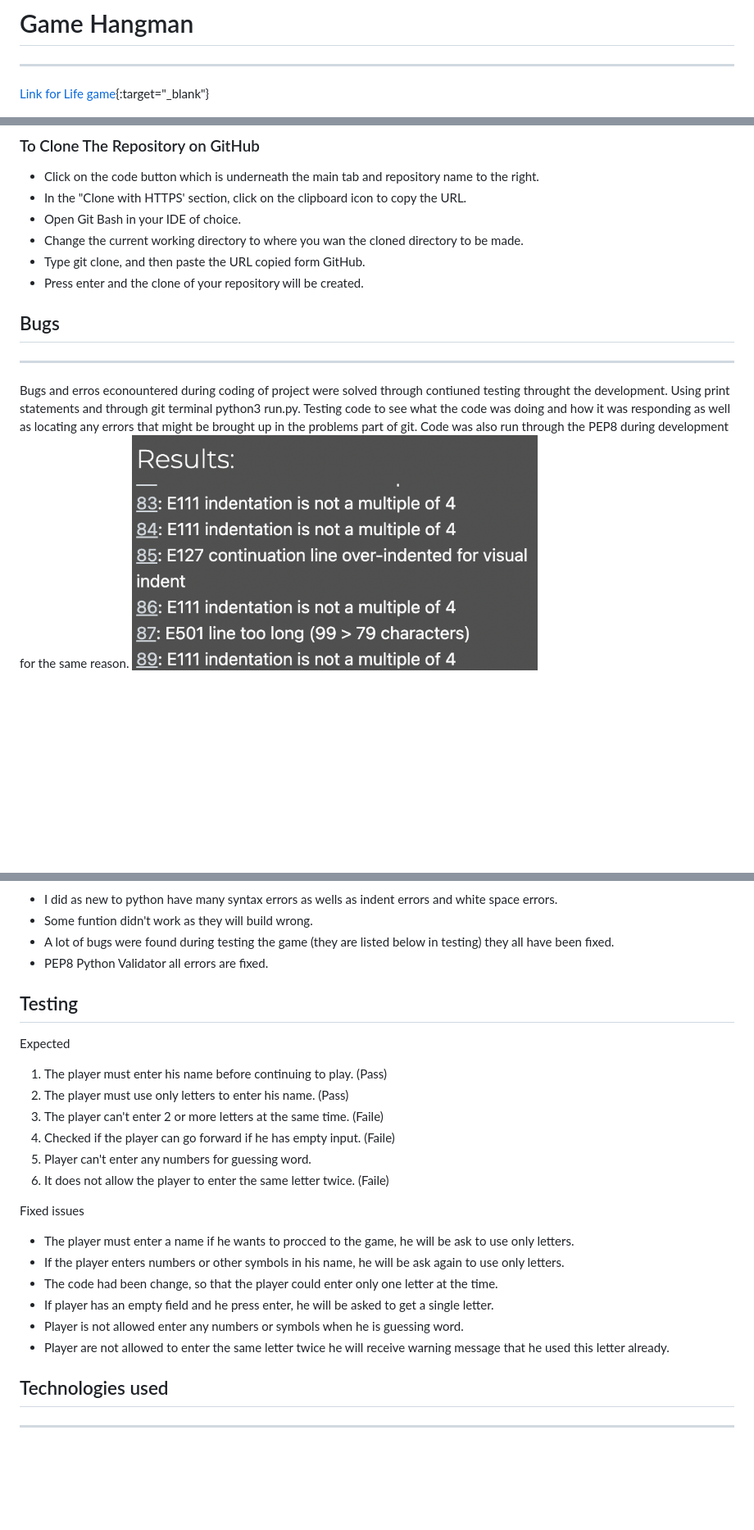
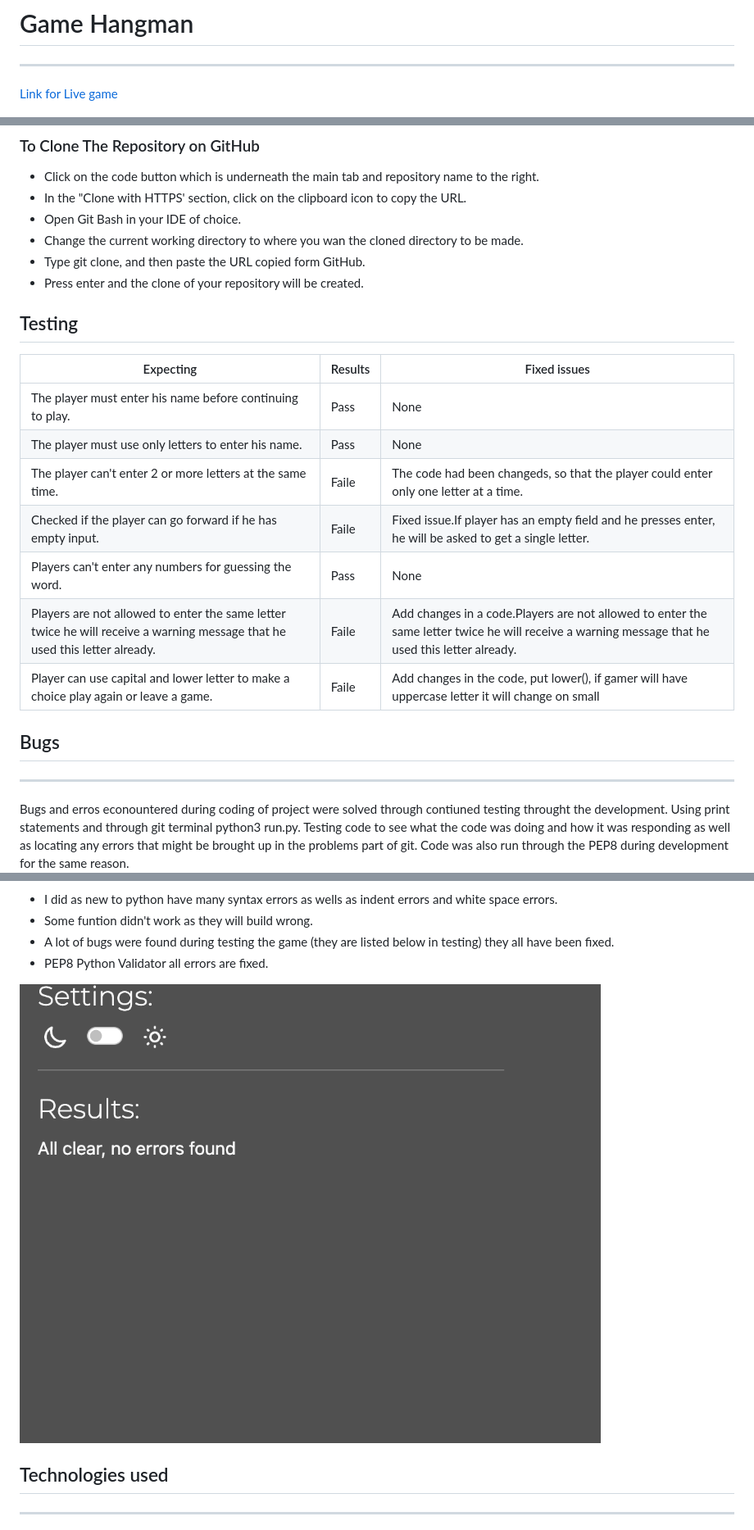
Before and after one commit to Aliona83/game-hangman, a Markdown page: README.md, 3 parts joined by grey strips. Shown: that part at 82% size. Drawn GitHub-style; pictures changed too: assets/images/validator.png (added); blank space fills up the shorter version.

Commit message:
Create a table for expecting and fixed issues

```diff
--- a/README.md
+++ b/README.md
@@ -1,7 +1,7 @@
 # Game Hangman
 ***
 
-[Link for Life game](https://hangman-game83.herokuapp.com/){:target="_blank"}
+[Link for Live game](https://hangman-game83.herokuapp.com/)<base target=_blank>
 
 ![Image](assets/images/picture.png)
 
@@ -133,10 +136,24 @@ A copy of the GitHub Repository can be made by forking the GitHub account. Chang
 * Type git clone, and then paste the URL copied form GitHub.
 * Press enter and the clone of your repository will be created.
 
+## Testing
+
+
+|Expecting  |Results|      Fixed issues   |
+| -----------|   --------|  -------  |
+|The player must enter his name before continuing to play.| Pass | None |
+|The player must use only letters to enter his name. |Pass| None |
+|The player can't enter 2 or more letters at the same time. | Faile |The code had been changeds, so that the player could enter only one letter at a time.
+|Checked if the player can go forward if he has empty input. | Faile |Fixed issue.If player has an empty field and he presses enter, he will be asked to get a single letter.
+| Players can't enter any numbers for guessing the word. | Pass | None |
+| Players are not allowed to enter the same letter twice he will receive a warning message that he used this letter already. |Faile| Add changes in a code.Players are not allowed to enter the same letter twice he will receive a warning message that he used this letter already.
+| Player can use capital and lower letter to make a choice play again or leave a game. | Faile | Add changes in the code, put lower(), if gamer will have uppercase letter it will change on small|
+
 
 ## Bugs
 ***
 Bugs and erros econountered during coding of project were solved through contiuned testing throught the development. Using print statements and through git terminal python3 run.py. Testing code to see what the code was doing and how it was responding as well as locating any errors that might be brought up in the problems part of git. Code was also run through the PEP8 during development for the same reason.
+
  ![Errors](assets/images/errors.png)
 
   * I did as new to python have many syntax errors as wells as indent errors and white space errors.
@@ -144,25 +161,7 @@ Bugs and erros econountered during coding of project were solved through contiun
   * A lot of bugs were found during testing  the game (they are listed below in testing) they all have been fixed.
   * PEP8  Python Validator all errors are fixed.
 
-
-## Testing
-   Expected
-  1. The player must enter his name before continuing to play. (Pass)
-  2. The player must use only letters to enter his name. (Pass)
-  3. The player can't enter 2 or more letters at the same time. (Faile)
-  4. Checked if the player can go forward if he has empty input. (Faile)
-  5. Player can't enter any numbers for guessing word.
-  6. It does not allow the player to enter the same letter twice. (Faile)
-
-
-
-  Fixed issues
-   * The player must enter a name if he wants to procced to the game, he will be ask to use only letters.
-   * If the player enters numbers or other symbols in his name, he will be ask again to use only letters.
-   * The code had been change, so that the player could enter only one letter at the time.
-   * If player has an empty field and he press enter, he will be asked to get a single letter.
-   * Player is not allowed enter any numbers or symbols when he is guessing word.
-   * Player are not allowed to enter the same letter twice he will receive warning message that he used this letter already.
+ ![Fixed errors](assets/images/validator.png)
 
 ## Technologies used
 ***
```
Also changed, not shown: other parts of README.md (+18 -15 lines).
